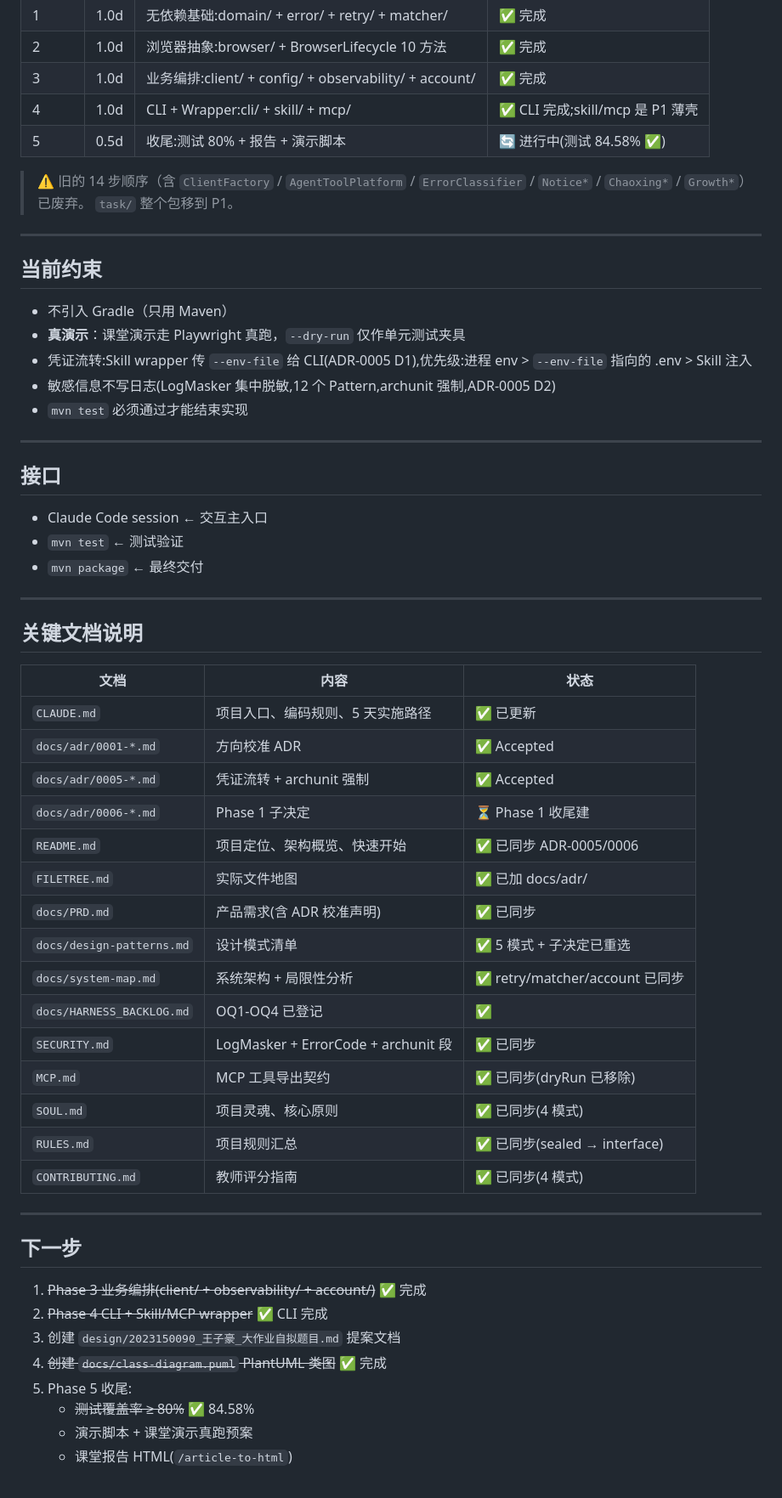
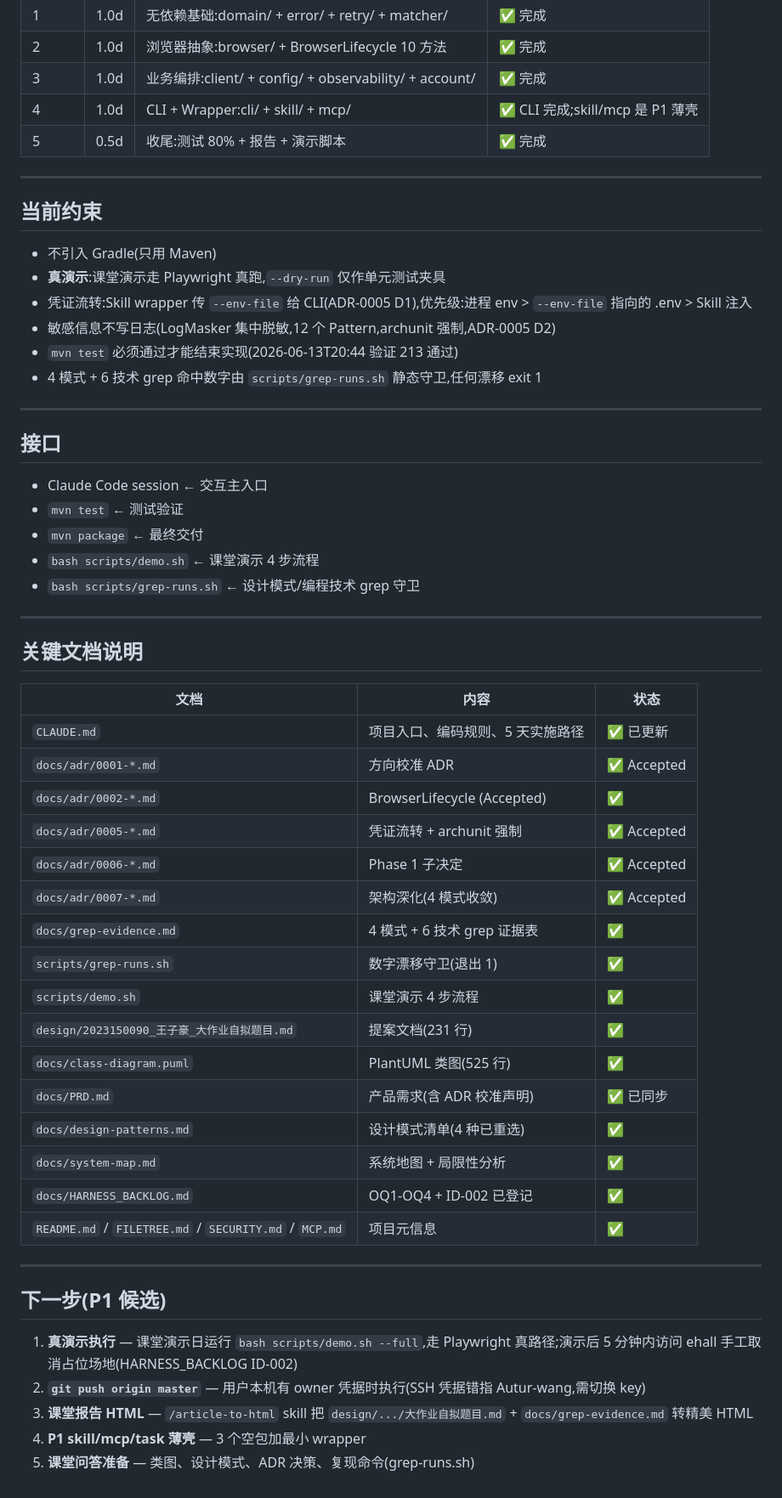
Before and after one commit to nightwalkerkkk123/szu-agent-plugin, a Markdown page: WORKING-CONTEXT.md, the part around one of its changes. Shown at 85% size. GitHub-like rendering.

```diff
--- a/WORKING-CONTEXT.md
+++ b/WORKING-CONTEXT.md
@@ -99,20 +121,18 @@
 | 2 | 1.0d | 浏览器抽象:browser/ + BrowserLifecycle 10 方法 | ✅ 完成 |
 | 3 | 1.0d | 业务编排:client/ + config/ + observability/ + account/ | ✅ 完成 |
 | 4 | 1.0d | CLI + Wrapper:cli/ + skill/ + mcp/ | ✅ CLI 完成;skill/mcp 是 P1 薄壳 |
-| 5 | 0.5d | 收尾:测试 80% + 报告 + 演示脚本 | 🔄 进行中(测试 84.58% ✅) |
-
-> ⚠️ 旧的 14 步顺序（含 `ClientFactory` / `AgentToolPlatform` / `ErrorClassifier` / `Notice*` / `Chaoxing*` / `Growth*`）已废弃。
-> `task/` 整个包移到 P1。
+| 5 | 0.5d | 收尾:测试 80% + 报告 + 演示脚本 | ✅ 完成 |
 
 ---
 
 ## 当前约束
 
-- 不引入 Gradle（只用 Maven）
-- **真演示**：课堂演示走 Playwright 真跑，`--dry-run` 仅作单元测试夹具
+- 不引入 Gradle(只用 Maven)
+- **真演示**:课堂演示走 Playwright 真跑,`--dry-run` 仅作单元测试夹具
 - 凭证流转:Skill wrapper 传 `--env-file` 给 CLI(ADR-0005 D1),优先级:进程 env > `--env-file` 指向的 .env > Skill 注入
 - 敏感信息不写日志(LogMasker 集中脱敏,12 个 Pattern,archunit 强制,ADR-0005 D2)
-- `mvn test` 必须通过才能结束实现
+- `mvn test` 必须通过才能结束实现(2026-06-13T20:44 验证 213 通过)
+- 4 模式 + 6 技术 grep 命中数字由 `scripts/grep-runs.sh` 静态守卫,任何漂移 exit 1
 
 ---
 
@@ -121,6 +141,8 @@
 - Claude Code session ← 交互主入口
 - `mvn test` ← 测试验证
 - `mvn package` ← 最终交付
+- `bash scripts/demo.sh` ← 课堂演示 4 步流程
+- `bash scripts/grep-runs.sh` ← 设计模式/编程技术 grep 守卫
 
 ---
 
@@ -130,29 +152,27 @@
 |---|---|---|
 | `CLAUDE.md` | 项目入口、编码规则、5 天实施路径 | ✅ 已更新 |
 | `docs/adr/0001-*.md` | 方向校准 ADR | ✅ Accepted |
+| `docs/adr/0002-*.md` | BrowserLifecycle (Accepted) | ✅ |
 | `docs/adr/0005-*.md` | 凭证流转 + archunit 强制 | ✅ Accepted |
-| `docs/adr/0006-*.md` | Phase 1 子决定 | ⏳ Phase 1 收尾建 |
-| `README.md` | 项目定位、架构概览、快速开始 | ✅ 已同步 ADR-0005/0006 |
-| `FILETREE.md` | 实际文件地图 | ✅ 已加 docs/adr/ |
+| `docs/adr/0006-*.md` | Phase 1 子决定 | ✅ Accepted |
+| `docs/adr/0007-*.md` | 架构深化(4 模式收敛) | ✅ Accepted |
+| `docs/grep-evidence.md` | 4 模式 + 6 技术 grep 证据表 | ✅ |
+| `scripts/grep-runs.sh` | 数字漂移守卫(退出 1) | ✅ |
+| `scripts/demo.sh` | 课堂演示 4 步流程 | ✅ |
+| `design/2023150090_王子豪_大作业自拟题目.md` | 提案文档(231 行) | ✅ |
+| `docs/class-diagram.puml` | PlantUML 类图(525 行) | ✅ |
 | `docs/PRD.md` | 产品需求(含 ADR 校准声明) | ✅ 已同步 |
-| `docs/design-patterns.md` | 设计模式清单 | ✅ 5 模式 + 子决定已重选 |
-| `docs/system-map.md` | 系统架构 + 局限性分析 | ✅ retry/matcher/account 已同步 |
-| `docs/HARNESS_BACKLOG.md` | OQ1-OQ4 已登记 | ✅ |
-| `SECURITY.md` | LogMasker + ErrorCode + archunit 段 | ✅ 已同步 |
-| `MCP.md` | MCP 工具导出契约 | ✅ 已同步(dryRun 已移除) |
-| `SOUL.md` | 项目灵魂、核心原则 | ✅ 已同步(4 模式) |
-| `RULES.md` | 项目规则汇总 | ✅ 已同步(sealed → interface) |
-| `CONTRIBUTING.md` | 教师评分指南 | ✅ 已同步(4 模式) |
+| `docs/design-patterns.md` | 设计模式清单(4 种已重选) | ✅ |
+| `docs/system-map.md` | 系统地图 + 局限性分析 | ✅ |
+| `docs/HARNESS_BACKLOG.md` | OQ1-OQ4 + ID-002 已登记 | ✅ |
+| `README.md` / `FILETREE.md` / `SECURITY.md` / `MCP.md` | 项目元信息 | ✅ |
 
 ---
 
-## 下一步
+## 下一步(P1 候选)
 
-1. ~~Phase 3 业务编排(client/ + observability/ + account/)~~ ✅ 完成
-2. ~~Phase 4 CLI + Skill/MCP wrapper~~ ✅ CLI 完成
-3. 创建 `design/2023150090_王子豪_大作业自拟题目.md` 提案文档
-4. ~~创建 `docs/class-diagram.puml` PlantUML 类图~~ ✅ 完成
-5. Phase 5 收尾:
-   - ~~测试覆盖率 ≥ 80%~~ ✅ 84.58%
-   - 演示脚本 + 课堂演示真跑预案
-   - 课堂报告 HTML(`/article-to-html`)
+1. **真演示执行** — 课堂演示日运行 `bash scripts/demo.sh --full`,走 Playwright 真路径;演示后 5 分钟内访问 ehall 手工取消占位场地(HARNESS_BACKLOG ID-002)
+2. **`git push origin master`** — 用户本机有 owner 凭据时执行(SSH 凭据错指 Autur-wang,需切换 key)
+3. **课堂报告 HTML** — `/article-to-html` skill 把 `design/.../大作业自拟题目.md` + `docs/grep-evidence.md` 转精美 HTML
+4. **P1 skill/mcp/task 薄壳** — 3 个空包加最小 wrapper
+5. **课堂问答准备** — 类图、设计模式、ADR 决策、复现命令(grep-runs.sh)
```
Also changed, not shown: other parts of WORKING-CONTEXT.md (+65 -43 lines), harness-records/friction/20260613-2050-ssh-key-push-blocked.md (added, +78 -0 lines), harness-records/traces/20260613-204600-phase5-cleanup.md (added, +196 -0 lines).
